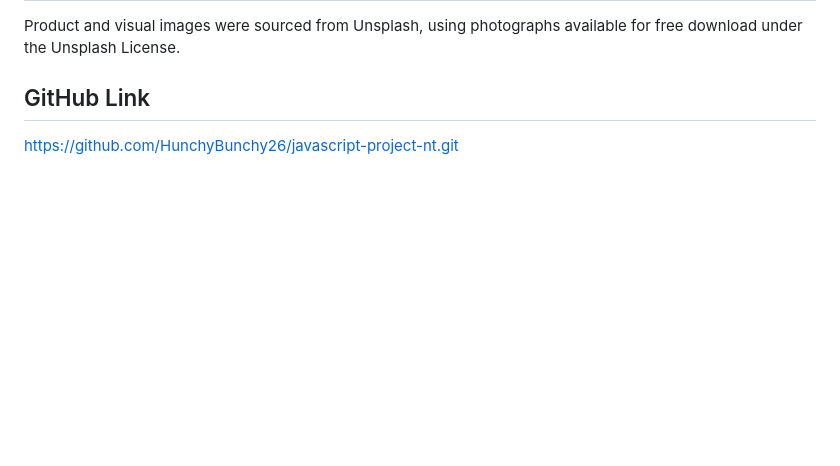
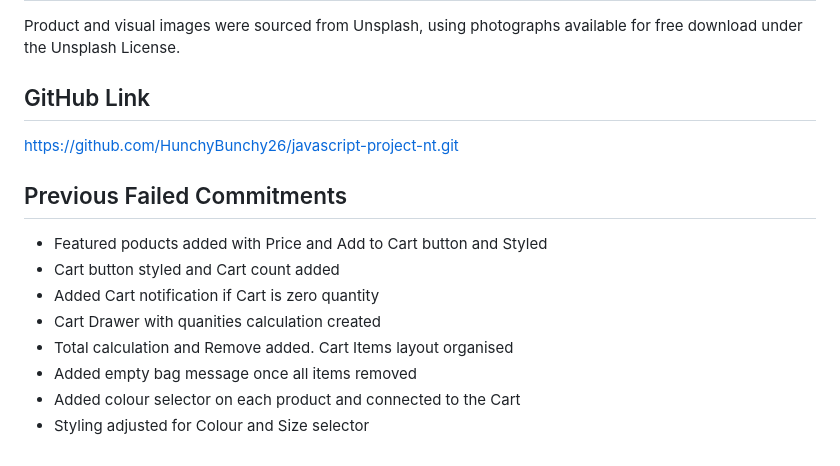
Before and after one commit to HunchyBunchy26/javascript-project-nt, a Markdown page: README.md, the part around the change. Rendered like a GitHub page; blank space fills up the shorter version.

Commit message:
Failed Commitment Descriptions added to README

```diff
--- a/README.md
+++ b/README.md
@@ -113,3 +113,15 @@ Product and visual images were sourced from Unsplash, using photographs availabl
 ## GitHub Link
 
 https://github.com/HunchyBunchy26/javascript-project-nt.git
+
+
+## Previous Failed Commitments
+
+* Featured poducts added with Price and Add to Cart button and Styled
+* Cart button styled and Cart count added
+* Added Cart notification if Cart is zero quantity
+* Cart Drawer with quanities calculation created
+* Total calculation and Remove added. Cart Items layout organised
+* Added empty bag message once all items removed
+* Added colour selector on each product and connected to the Cart
+* Styling adjusted for Colour and Size selector
```
